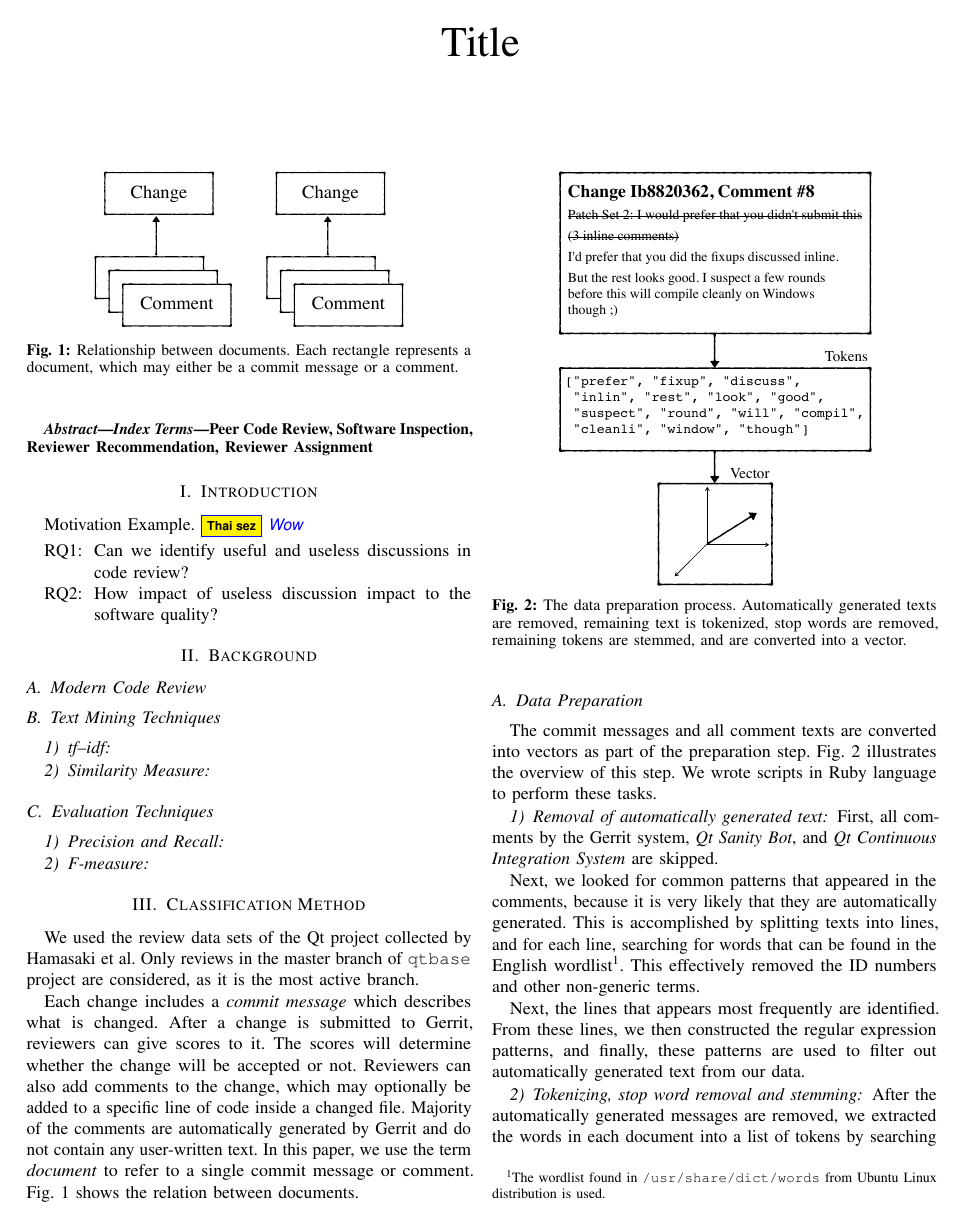
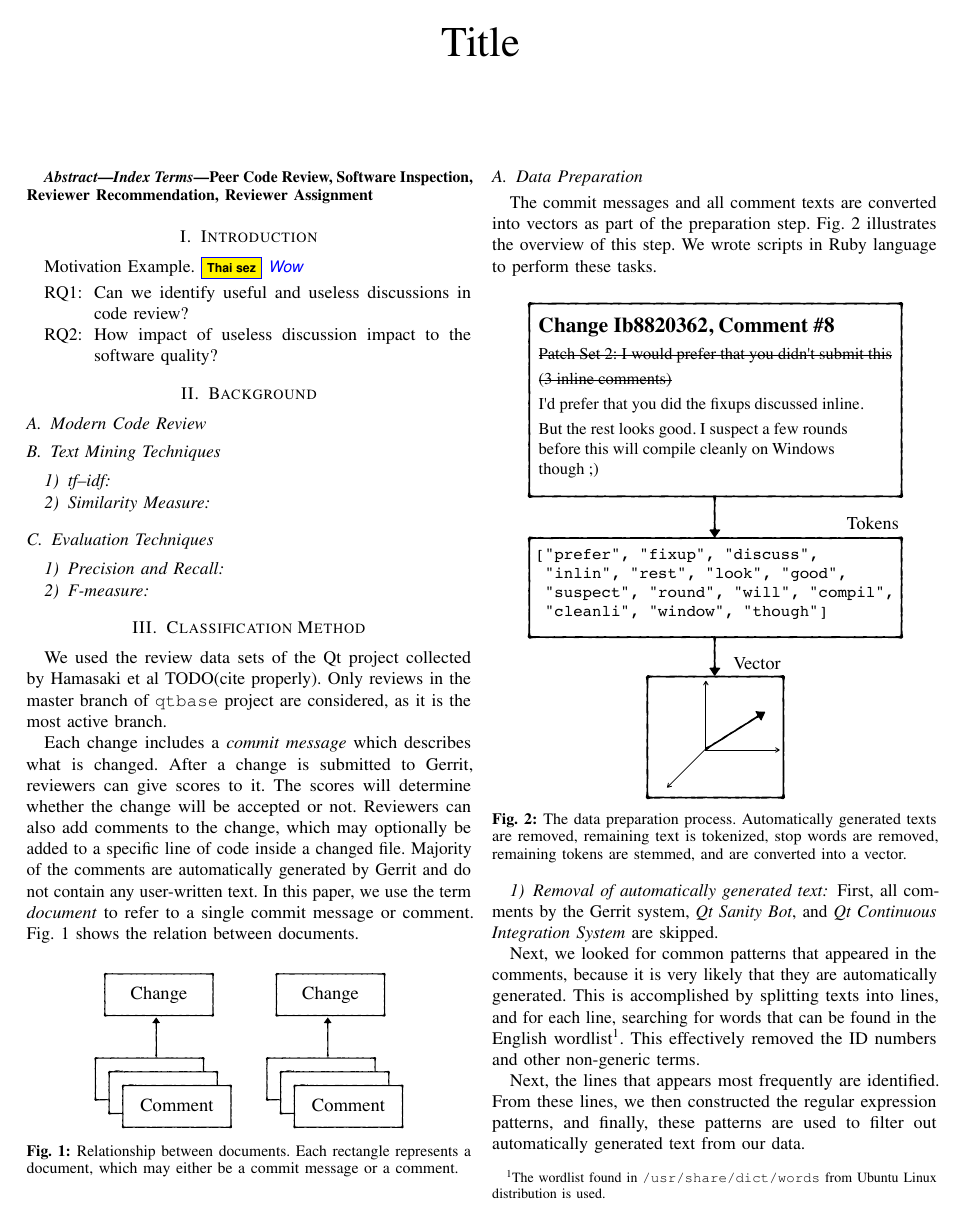
Before and after one commit to sdlab-naist/thaipang-intern-paper, a LaTeX paper (paper.tex): page 1 of 2. Compiled offline with pdfLaTeX; a LaTeX package or settings file that is missing is left out.

Commit message:
move 図s around

```diff
--- a/paper.tex
+++ b/paper.tex
@@ -69,7 +69,7 @@ Motivation Example.\thai{Wow}
 \section{Classification Method}
 
 % where we got the data
-We used the review data sets of the Qt project collected by Hamasaki et al.
+We used the review data sets of the Qt project collected by Hamasaki et al TODO(cite properly).
 Only reviews in the master branch of \texttt{qtbase} project are considered,
 as it is the most active branch.
 
@@ -82,7 +82,7 @@ Majority of the comments are automatically generated by Gerrit and do not contai
 In this paper, we use the term \emph{document} to refer to a single commit message or comment.
 Fig. \ref{fig:hierarchy} shows the relation between documents.
 
-\begin{figure}
+\begin{figure}[h]
 \centering
 \includegraphics[width=2.5in]{hierarchy}
 \caption{Relationship between documents.
@@ -96,9 +96,9 @@ The commit messages and all comment texts are converted into vectors as part of
 Fig. \ref{fig:preprocess} illustrates the overview of this step.
 We wrote scripts in Ruby language to perform these tasks.
 
-\begin{figure}
+\begin{figure}[h]
 \centering
-\includegraphics[width=2.5in]{preprocess}
+\includegraphics[width=3in]{preprocess}
 \caption{The data preparation process.
 Automatically generated texts are removed, remaining text is tokenized, stop words are removed, remaining tokens are stemmed,
 and are converted into a vector.}
```
